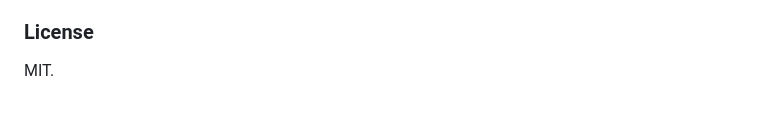
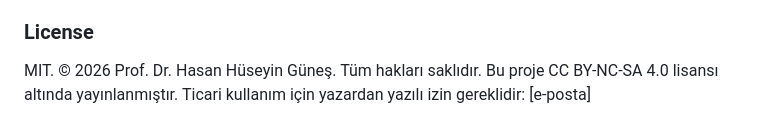
Before and after one commit to hasanhgunes-hue/livehistory-app, a Markdown page: README.md, the part around the change. Rendered like a GitHub page.

```diff
--- a/README.md
+++ b/README.md
@@ -147,3 +147,6 @@ His research focuses on Ottoman *waqf* institutions, Ottoman Jerusalem, Palestin
 ### License
 
 MIT.
+© 2026 Prof. Dr. Hasan Hüseyin Güneş. Tüm hakları saklıdır.
+Bu proje CC BY-NC-SA 4.0 lisansı altında yayınlanmıştır.
+Ticari kullanım için yazardan yazılı izin gereklidir: [e-posta]
```
